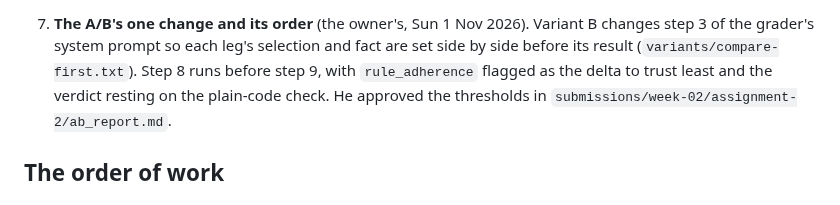
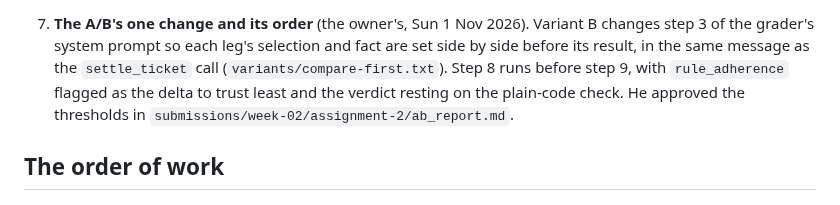
Before and after one commit to BeniCheni/settlement-grader-evals, a Markdown page: docs/week-2-package.md, the part around the change. GitHub-like rendering.

```diff
--- a/docs/week-2-package.md
+++ b/docs/week-2-package.md
@@ -108,7 +108,8 @@ will be measured on. An A/A record for a base case shares its case ID even when
    rows for `needs_human_correctness` and `tool_call_accuracy` and at most 38 for `rule_adherence`.
 
 7. **The A/B's one change and its order** (the owner's, Sun 1 Nov 2026). Variant B changes step 3 of the grader's system prompt so
-   each leg's selection and fact are set side by side before its result (`variants/compare-first.txt`). Step 8 runs before step 9,
+   each leg's selection and fact are set side by side before its result, in the same message as the `settle_ticket` call
+   (`variants/compare-first.txt`). Step 8 runs before step 9,
    with `rule_adherence` flagged as the delta to trust least and the verdict resting on the plain-code check. He approved the
    thresholds in `submissions/week-02/assignment-2/ab_report.md`.
 
```
Also changed, not shown: 1 other file.
